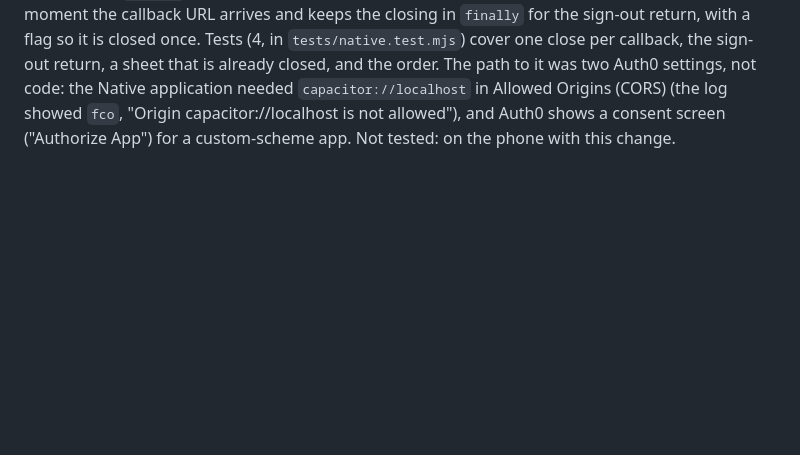
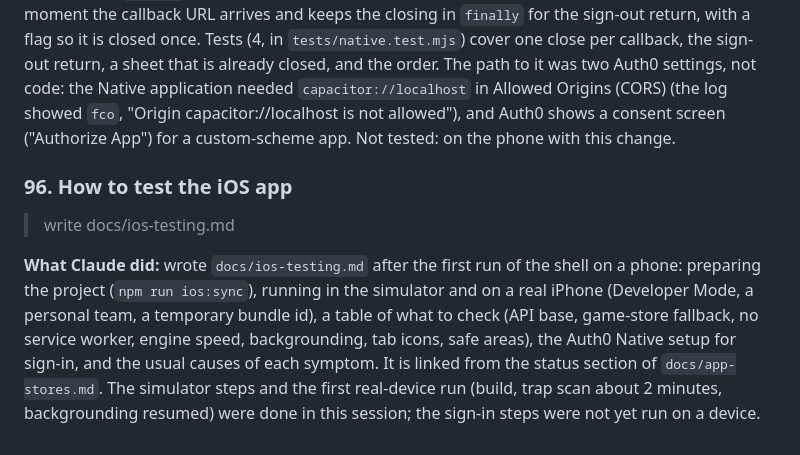
Before and after one commit to Checkmate-Prep/chess-coach, a Markdown page: docs/build-log.md, the part around the change. GitHub-like rendering; blank space fills up the shorter version.

```diff
--- a/docs/build-log.md
+++ b/docs/build-log.md
@@ -777,3 +777,8 @@ On native iOS, Claude recommended against a Swift rewrite: the logic would exist
 > clicking continue doesn't close the pop-up on iphone. but if I click X it's fine.
 
 **What Claude did:** the first real sign-in on an iPhone worked (the app showed the account) but the system browser sheet stayed open on the code page until the user tapped X. `nativeCallback()` only closed it in a `finally` block, after the token exchange and the first sync. It now closes the sheet the moment the callback URL arrives and keeps the closing in `finally` for the sign-out return, with a flag so it is closed once. Tests (4, in `tests/native.test.mjs`) cover one close per callback, the sign-out return, a sheet that is already closed, and the order. The path to it was two Auth0 settings, not code: the Native application needed `capacitor://localhost` in Allowed Origins (CORS) (the log showed `fco`, "Origin capacitor://localhost is not allowed"), and Auth0 shows a consent screen ("Authorize App") for a custom-scheme app. Not tested: on the phone with this change.
+
+### 96. How to test the iOS app
+> write docs/ios-testing.md
+
+**What Claude did:** wrote `docs/ios-testing.md` after the first run of the shell on a phone: preparing the project (`npm run ios:sync`), running in the simulator and on a real iPhone (Developer Mode, a personal team, a temporary bundle id), a table of what to check (API base, game-store fallback, no service worker, engine speed, backgrounding, tab icons, safe areas), the Auth0 Native setup for sign-in, and the usual causes of each symptom. It is linked from the status section of `docs/app-stores.md`. The simulator steps and the first real-device run (build, trap scan about 2 minutes, backgrounding resumed) were done in this session; the sign-in steps were not yet run on a device.
```
Also changed, not shown: docs/app-stores.md (+1 -1 lines), docs/ios-testing.md (added, +75 -0 lines).
